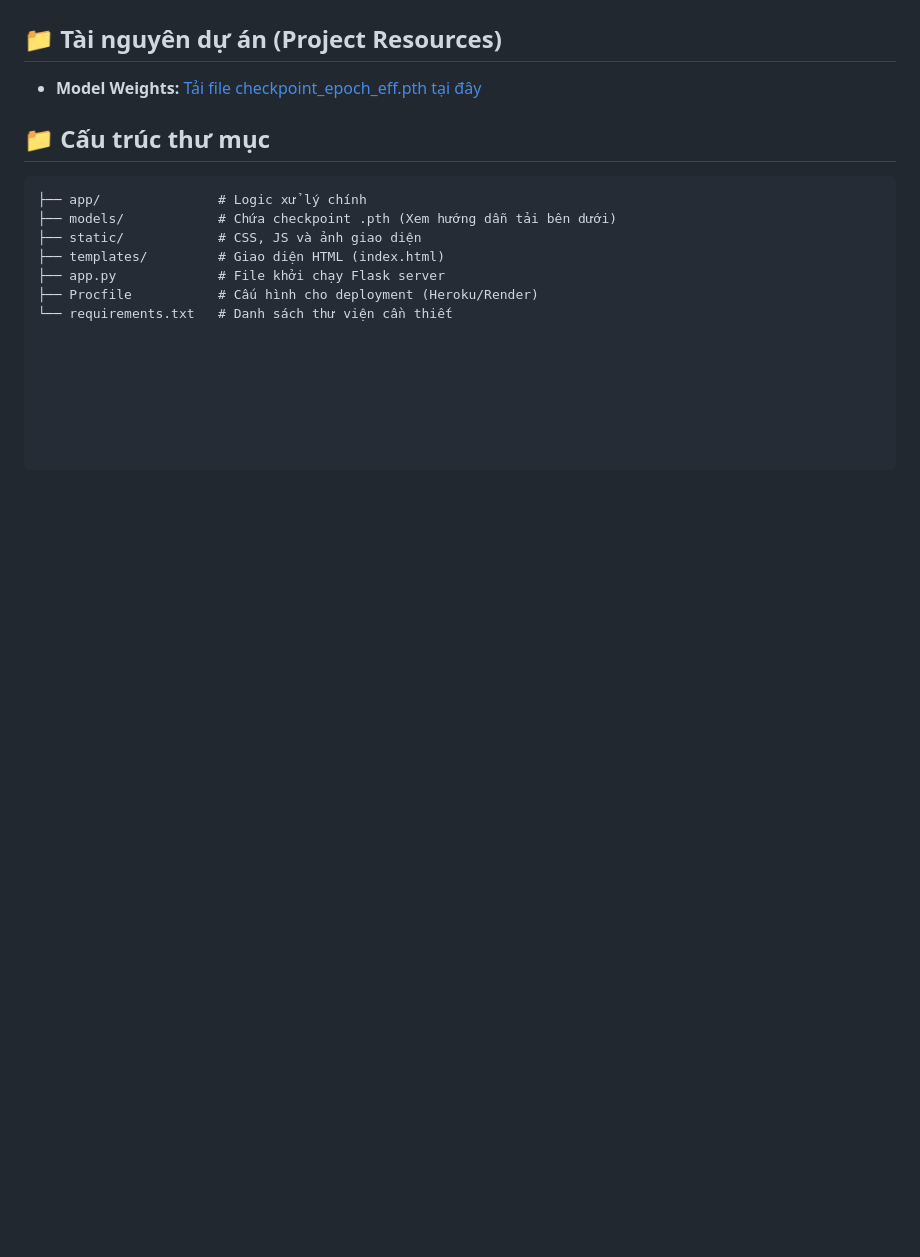
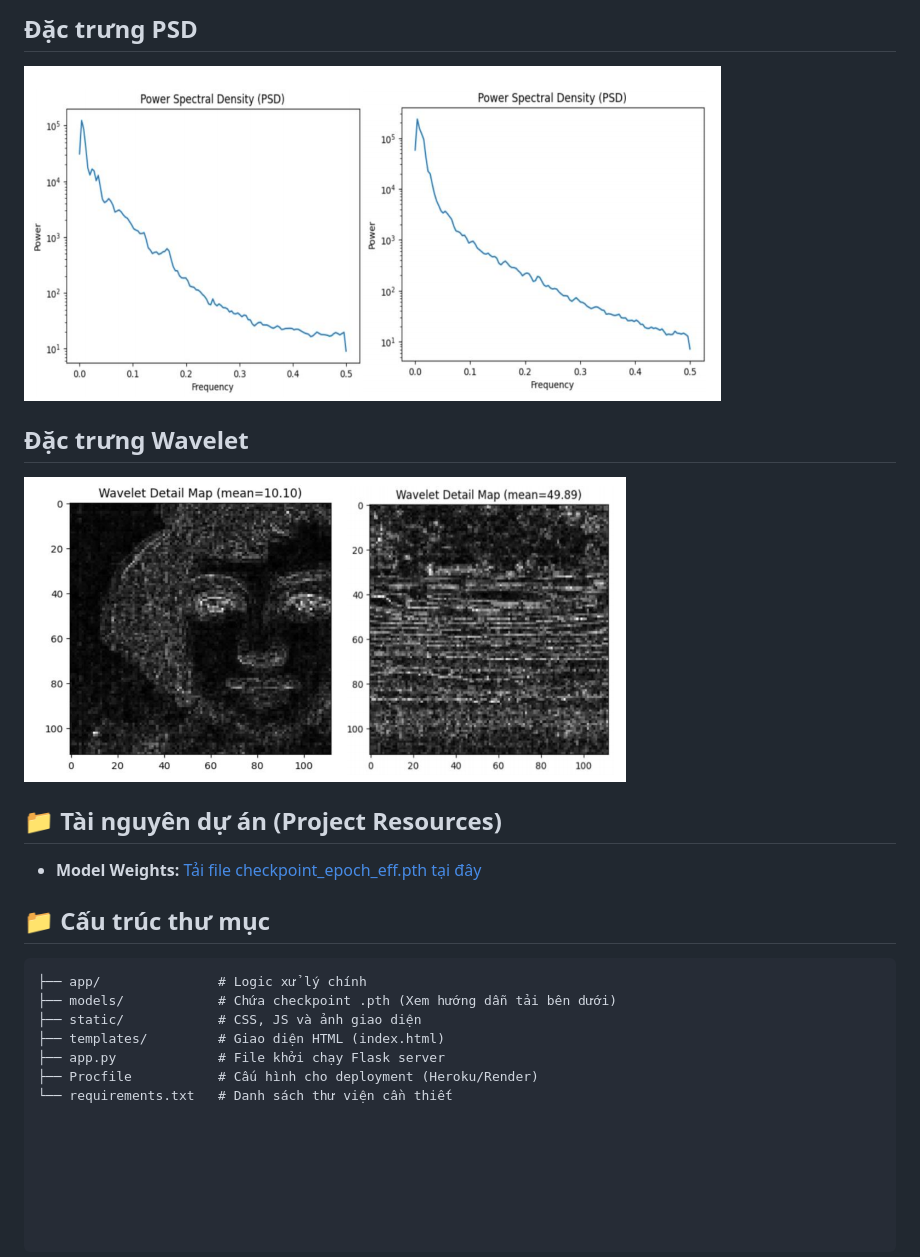
Before and after one commit to Truong-2024/deepfake-detection-ai, a Markdown page: README.md, the part around one of its changes. Drawn GitHub-style; blank space fills up the shorter version.

```diff
--- a/README.md
+++ b/README.md
@@ -40,5 +54,10 @@ Hệ thống sử dụng phương pháp giải thích mô hình (Explainable AI)
+## Đặc trưng PSD
+![Kết quả PSD](ketquathucnghiem/PSD.png)
+
+## Đặc trưng Wavelet
+![Kết quả Wavelet](ketquathucnghiem/Wavelet.png)
+
 ## 📁 Tài nguyên dự án (Project Resources)
-
 * **Model Weights:** [Tải file checkpoint_epoch_eff.pth tại đây](https://drive.google.com/file/d/1jey48XBsVM5ETkW4nfVAw8evInzsTkKH/view?usp=drive_link)
 
 ## 📁 Cấu trúc thư mục
```
Also changed, not shown: other parts of README.md (+14 -0 lines).
